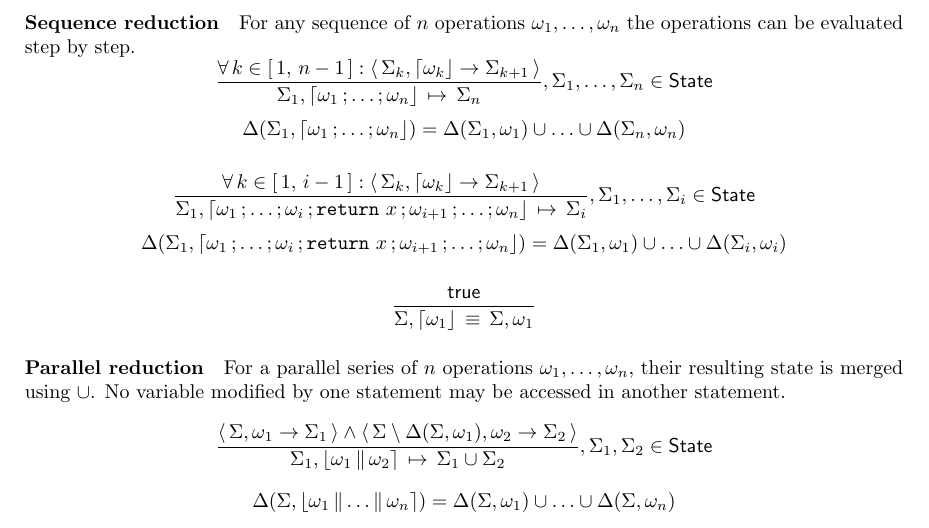
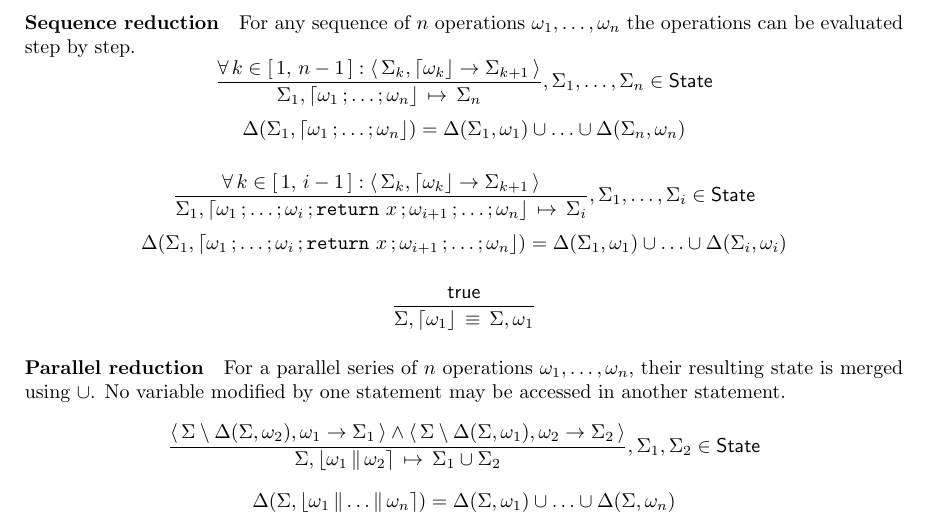
Before and after one commit to TheRightThing/tetra-spec, a LaTeX document (latex/tetra-spec.tex, which reads latex/semantics.tex): part of page 6 of 8, cut so that both start at the same text. Compiled offline with pdfLaTeX.

Commit message:
[semantics] Fixed parallel reduction.

```diff
--- a/latex/semantics.tex
+++ b/latex/semantics.tex
@@ -145,9 +145,9 @@ For a parallel series of $n$ operations $\omega_1, \ldots, \omega_n$, their resu
 No variable modified by one statement may be accessed in another statement.
 $$
 	\semrule{
-		\results{\Sigma}{\omega_1}{\Sigma_1} \land
+		\results{\Sigma \setminus \Delta(\Sigma, \omega_2)}{\omega_1}{\Sigma_1} \land
 		\results{\Sigma \setminus \Delta(\Sigma, \omega_1)}{\omega_2}{\Sigma_2}}
-		{\Sigma_1, \parstmt{\omega_1}{\omega_2}}
+		{\Sigma, \parstmt{\omega_1}{\omega_2}}
 		{\Sigma_1 \cup \Sigma_2},
 			\Sigma_1, \Sigma_2 \in \State
 $$
```
